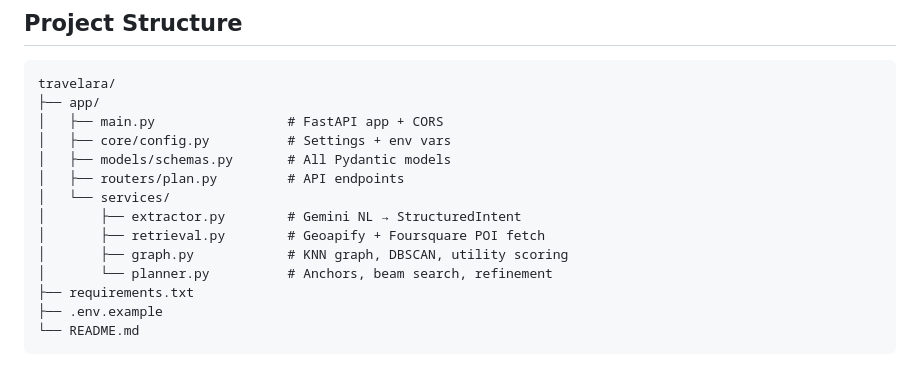
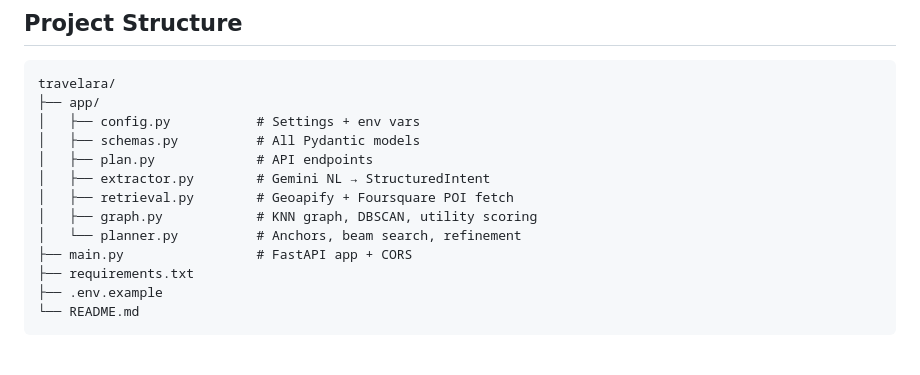
Before and after one commit to MerakiNanashi/Travelara-ai, a Markdown page: README.md, the part around the change. Drawn GitHub-style.

Commit message:
docs(README.md): Updated project structure

````diff
--- a/README.md
+++ b/README.md
@@ -144,15 +144,14 @@ Itinerary + Score
 ```
 travelara/
 ├── app/
-│   ├── main.py                 # FastAPI app + CORS
-│   ├── core/config.py          # Settings + env vars
-│   ├── models/schemas.py       # All Pydantic models
-│   ├── routers/plan.py         # API endpoints
-│   └── services/
-│       ├── extractor.py        # Gemini NL → StructuredIntent
-│       ├── retrieval.py        # Geoapify + Foursquare POI fetch
-│       ├── graph.py            # KNN graph, DBSCAN, utility scoring
-│       └── planner.py          # Anchors, beam search, refinement
+│   ├── config.py           # Settings + env vars
+│   ├── schemas.py          # All Pydantic models
+│   ├── plan.py             # API endpoints
+│   ├── extractor.py        # Gemini NL → StructuredIntent
+│   ├── retrieval.py        # Geoapify + Foursquare POI fetch
+│   ├── graph.py            # KNN graph, DBSCAN, utility scoring
+│   └── planner.py          # Anchors, beam search, refinement
+├── main.py                 # FastAPI app + CORS
 ├── requirements.txt
 ├── .env.example
 └── README.md
````
